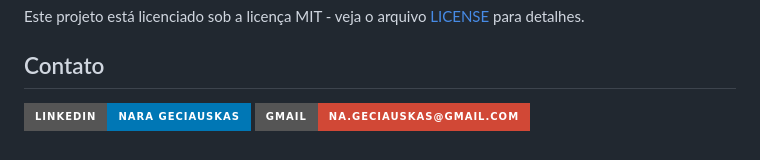
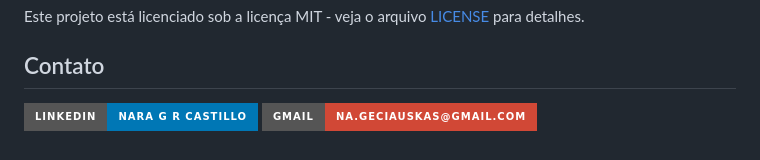
Before and after one commit to na-geciauskas/project-melichallenge, a Markdown page: README.md, the part around the change. Rendered like a GitHub page; badges without logos.

```diff
--- a/README.md
+++ b/README.md
@@ -129,5 +129,5 @@ Este projeto está licenciado sob a licença MIT - veja o arquivo [LICENSE](LICE
 
 ## Contato
 
-[![LinkedIn](https://img.shields.io/badge/LinkedIn-Nara_Geciauskas-0077B5?style=for-the-badge&logo=linkedin)](https://linkedin.com/in/nara-geciauskas-ramos-castillo)
+[![LinkedIn](https://img.shields.io/badge/LinkedIn-Nara_G_R_Castillo-0077B5?style=for-the-badge&logo=linkedin)](https://linkedin.com/in/nara-geciauskas-ramos-castillo)
 [![Gmail](https://img.shields.io/badge/Gmail-na.geciauskas@gmail.com-D14836?style=for-the-badge&logo=gmail)](mailto:na.geciauskas@gmail.com)
```
